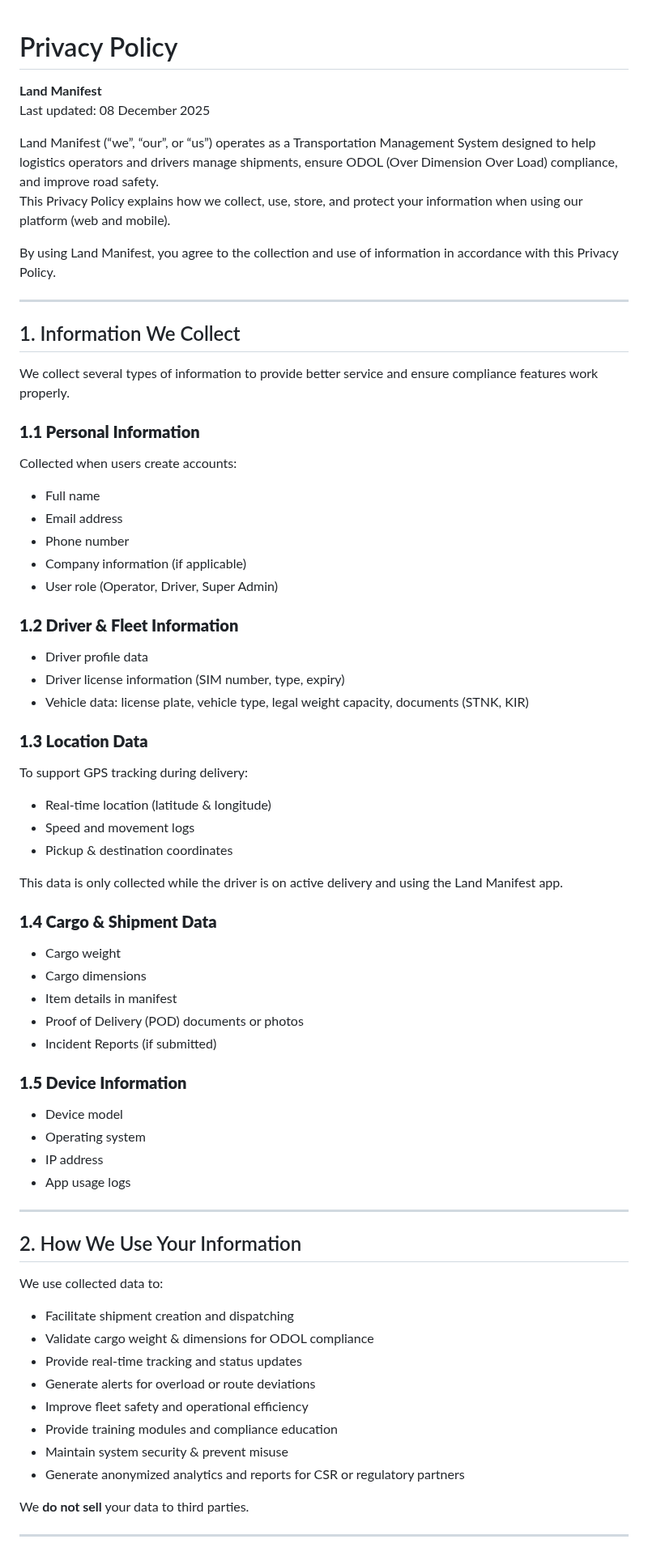
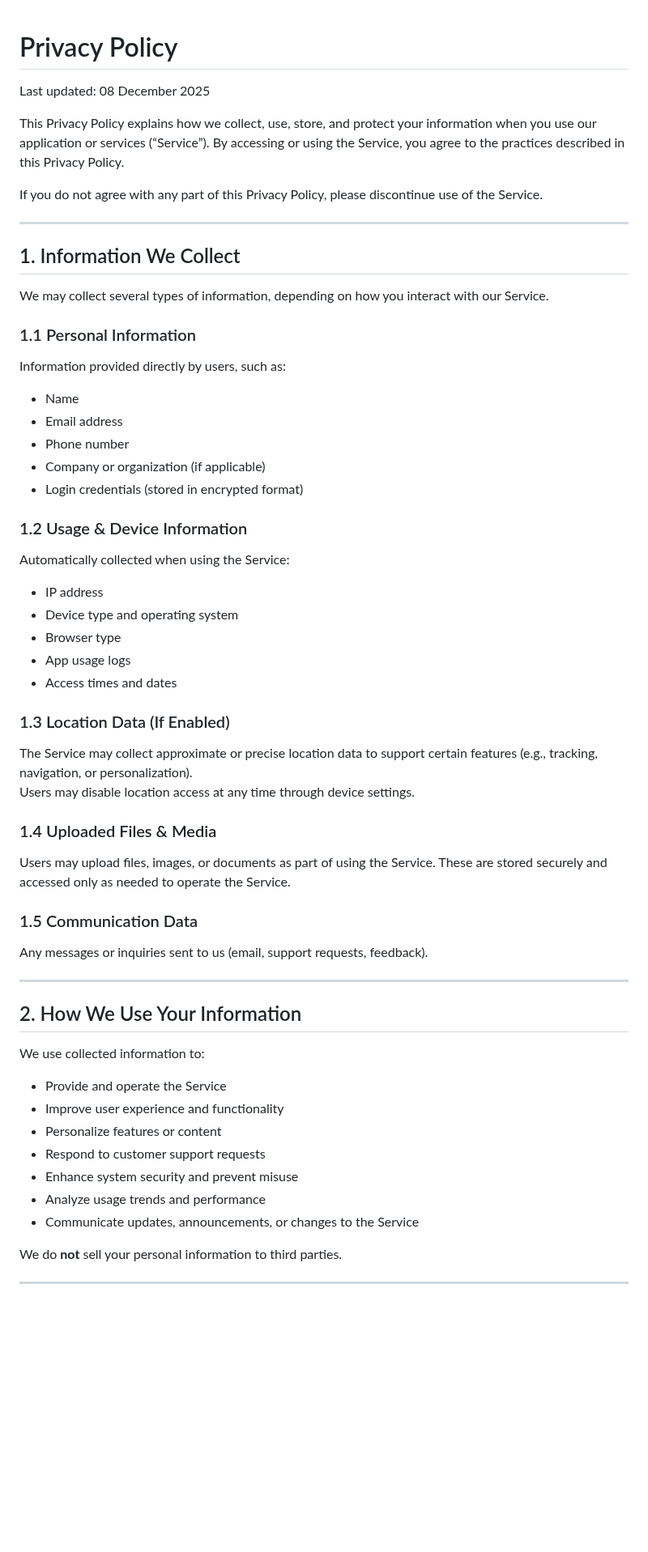
Before and after one commit to ravania-tech/ravania-tech.github.io, a Markdown page: privacy-policy.md, the part around one of its changes. Shown at 81% size. GitHub-like rendering; blank space fills up the shorter version.

```diff
--- a/privacy-policy.md
+++ b/privacy-policy.md
@@ -1,67 +1,56 @@
 # Privacy Policy
-**Land Manifest**
 Last updated: 08 December 2025
 
-Land Manifest (“we”, “our”, or “us”) operates as a Transportation Management System designed to help logistics operators and drivers manage shipments, ensure ODOL (Over Dimension Over Load) compliance, and improve road safety.
-This Privacy Policy explains how we collect, use, store, and protect your information when using our platform (web and mobile).
+This Privacy Policy explains how we collect, use, store, and protect your information when you use our application or services (“Service”). By accessing or using the Service, you agree to the practices described in this Privacy Policy.
 
-By using Land Manifest, you agree to the collection and use of information in accordance with this Privacy Policy.
+If you do not agree with any part of this Privacy Policy, please discontinue use of the Service.
 
 ---
 
 ## 1. Information We Collect
 
-We collect several types of information to provide better service and ensure compliance features work properly.
+We may collect several types of information, depending on how you interact with our Service.
 
-### **1.1 Personal Information**
-Collected when users create accounts:
-- Full name
+### 1.1 Personal Information
+Information provided directly by users, such as:
+- Name
 - Email address
 - Phone number
-- Company information (if applicable)
-- User role (Operator, Driver, Super Admin)
+- Company or organization (if applicable)
+- Login credentials (stored in encrypted format)
 
-### **1.2 Driver & Fleet Information**
-- Driver profile data
-- Driver license information (SIM number, type, expiry)
-- Vehicle data: license plate, vehicle type, legal weight capacity, documents (STNK, KIR)
+### 1.2 Usage & Device Information
+Automatically collected when using the Service:
+- IP address
+- Device type and operating system
+- Browser type
+- App usage logs
+- Access times and dates
 
-### **1.3 Location Data**
-To support GPS tracking during delivery:
-- Real-time location (latitude & longitude)
-- Speed and movement logs
-- Pickup & destination coordinates
+### 1.3 Location Data (If Enabled)
+The Service may collect approximate or precise location data to support certain features (e.g., tracking, navigation, or personalization).
+Users may disable location access at any time through device settings.
 
-This data is only collected while the driver is on active delivery and using the Land Manifest app.
+### 1.4 Uploaded Files & Media
+Users may upload files, images, or documents as part of using the Service. These are stored securely and accessed only as needed to operate the Service.
 
-### **1.4 Cargo & Shipment Data**
-- Cargo weight
-- Cargo dimensions
-- Item details in manifest
-- Proof of Delivery (POD) documents or photos
-- Incident Reports (if submitted)
-
-### **1.5 Device Information**
-- Device model
-- Operating system
-- IP address
-- App usage logs
+### 1.5 Communication Data
+Any messages or inquiries sent to us (email, support requests, feedback).
 
 ---
 
 ## 2. How We Use Your Information
 
-We use collected data to:
-- Facilitate shipment creation and dispatching
-- Validate cargo weight & dimensions for ODOL compliance
-- Provide real-time tracking and status updates
-- Generate alerts for overload or route deviations
-- Improve fleet safety and operational efficiency
-- Provide training modules and compliance education
-- Maintain system security & prevent misuse
-- Generate anonymized analytics and reports for CSR or regulatory partners
+We use collected information to:
+- Provide and operate the Service
+- Improve user experience and functionality
+- Personalize features or content
+- Respond to customer support requests
+- Enhance system security and prevent misuse
+- Analyze usage trends and performance
+- Communicate updates, announcements, or changes to the Service
 
-We **do not sell** your data to third parties.
+We do **not** sell your personal information to third parties.
 
 ---
 
```
Also changed, not shown: other parts of privacy-policy.md (+57 -52 lines).
